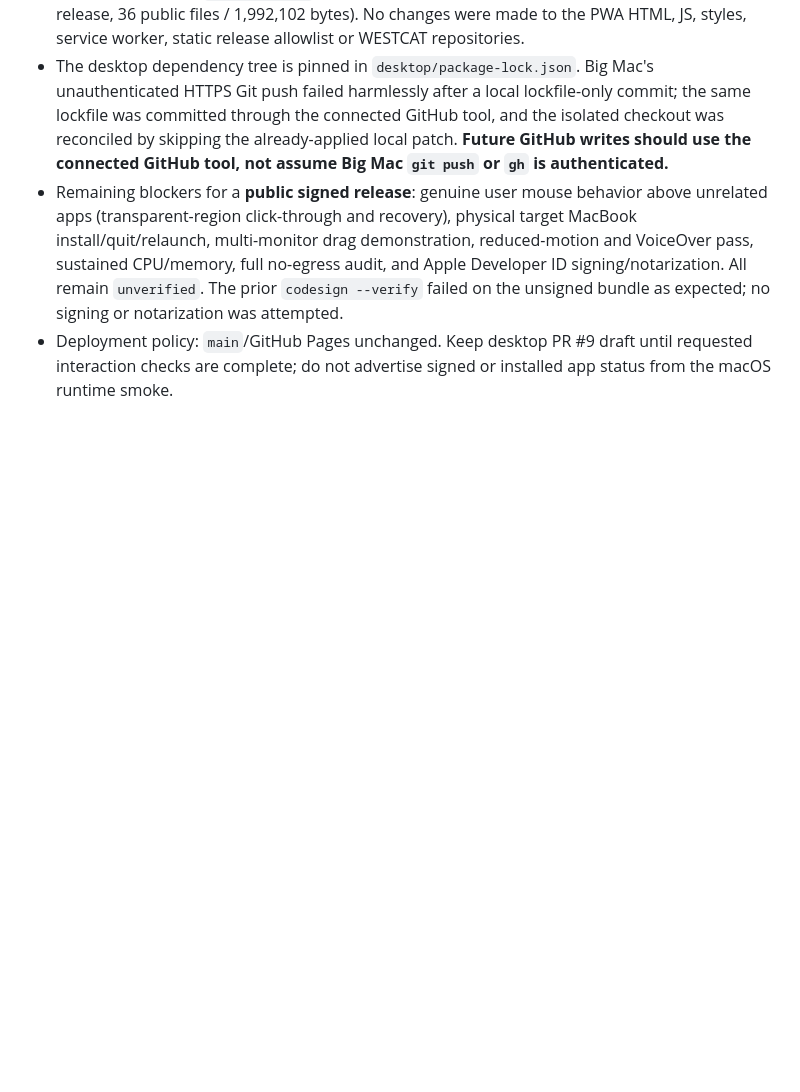
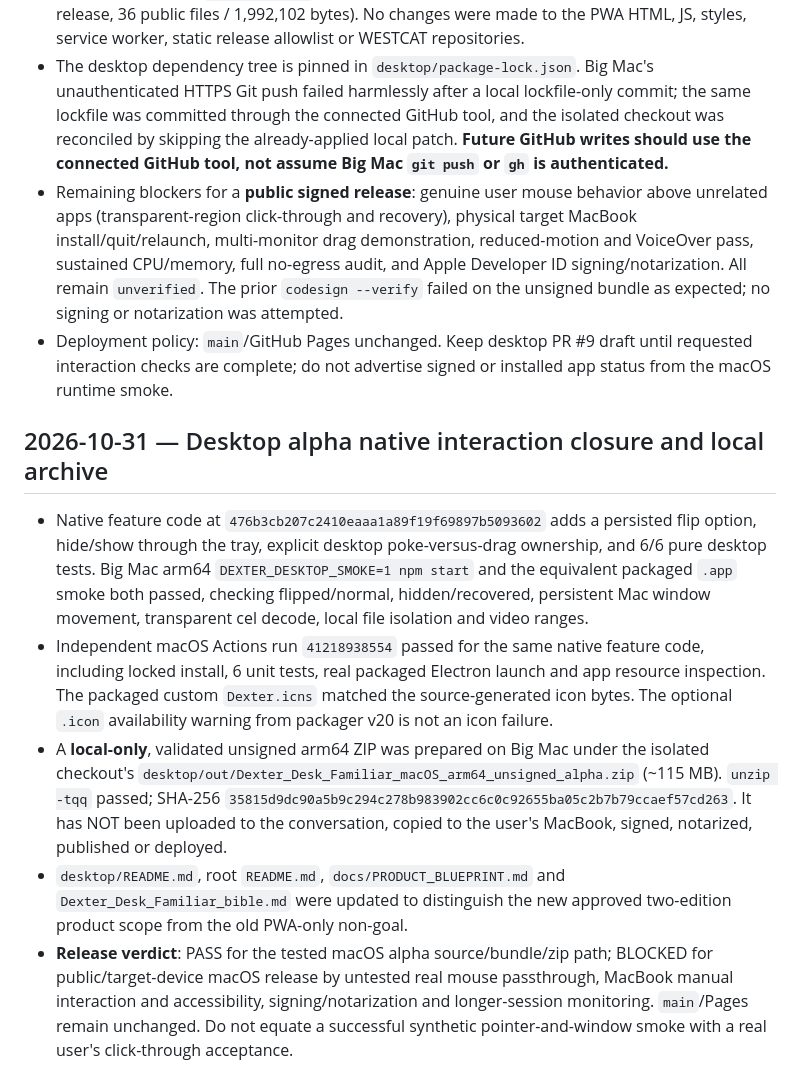
Before and after one commit to westkitty/Dexter_Desk_Familiar, a Markdown page: OPERATIONAL_STATE.md, the part around the change. Rendered like a GitHub page; blank space fills up the shorter version.

Commit message:
state: record tested native flip/recovery, zipped alpha proof and release blockers

```diff
--- a/OPERATIONAL_STATE.md
+++ b/OPERATIONAL_STATE.md
@@ -134,3 +134,11 @@ Do not add global monitoring, network-based intelligence, host polling, extensio
 - The desktop dependency tree is pinned in `desktop/package-lock.json`. Big Mac's unauthenticated HTTPS Git push failed harmlessly after a local lockfile-only commit; the same lockfile was committed through the connected GitHub tool, and the isolated checkout was reconciled by skipping the already-applied local patch. **Future GitHub writes should use the connected GitHub tool, not assume Big Mac `git push` or `gh` is authenticated.**
 - Remaining blockers for a **public signed release**: genuine user mouse behavior above unrelated apps (transparent-region click-through and recovery), physical target MacBook install/quit/relaunch, multi-monitor drag demonstration, reduced-motion and VoiceOver pass, sustained CPU/memory, full no-egress audit, and Apple Developer ID signing/notarization. All remain `unverified`. The prior `codesign --verify` failed on the unsigned bundle as expected; no signing or notarization was attempted.
 - Deployment policy: `main`/GitHub Pages unchanged. Keep desktop PR #9 draft until requested interaction checks are complete; do not advertise signed or installed app status from the macOS runtime smoke.
+
+## 2026-10-31 — Desktop alpha native interaction closure and local archive
+
+- Native feature code at `476b3cb207c2410eaaa1a89f19f69897b5093602` adds a persisted flip option, hide/show through the tray, explicit desktop poke-versus-drag ownership, and 6/6 pure desktop tests. Big Mac arm64 `DEXTER_DESKTOP_SMOKE=1 npm start` and the equivalent packaged `.app` smoke both passed, checking flipped/normal, hidden/recovered, persistent Mac window movement, transparent cel decode, local file isolation and video ranges.
+- Independent macOS Actions run `41218938554` passed for the same native feature code, including locked install, 6 unit tests, real packaged Electron launch and app resource inspection. The packaged custom `Dexter.icns` matched the source-generated icon bytes. The optional `.icon` availability warning from packager v20 is not an icon failure.
+- A **local-only**, validated unsigned arm64 ZIP was prepared on Big Mac under the isolated checkout's `desktop/out/Dexter_Desk_Familiar_macOS_arm64_unsigned_alpha.zip` (~115 MB). `unzip -tqq` passed; SHA-256 `35815d9dc90a5b9c294c278b983902cc6c0c92655ba05c2b7b79ccaef57cd263`. It has NOT been uploaded to the conversation, copied to the user's MacBook, signed, notarized, published or deployed.
+- `desktop/README.md`, root `README.md`, `docs/PRODUCT_BLUEPRINT.md` and `Dexter_Desk_Familiar_bible.md` were updated to distinguish the new approved two-edition product scope from the old PWA-only non-goal.
+- **Release verdict**: PASS for the tested macOS alpha source/bundle/zip path; BLOCKED for public/target-device macOS release by untested real mouse passthrough, MacBook manual interaction and accessibility, signing/notarization and longer-session monitoring. `main`/Pages remain unchanged. Do not equate a successful synthetic pointer-and-window smoke with a real user's click-through acceptance.
```
